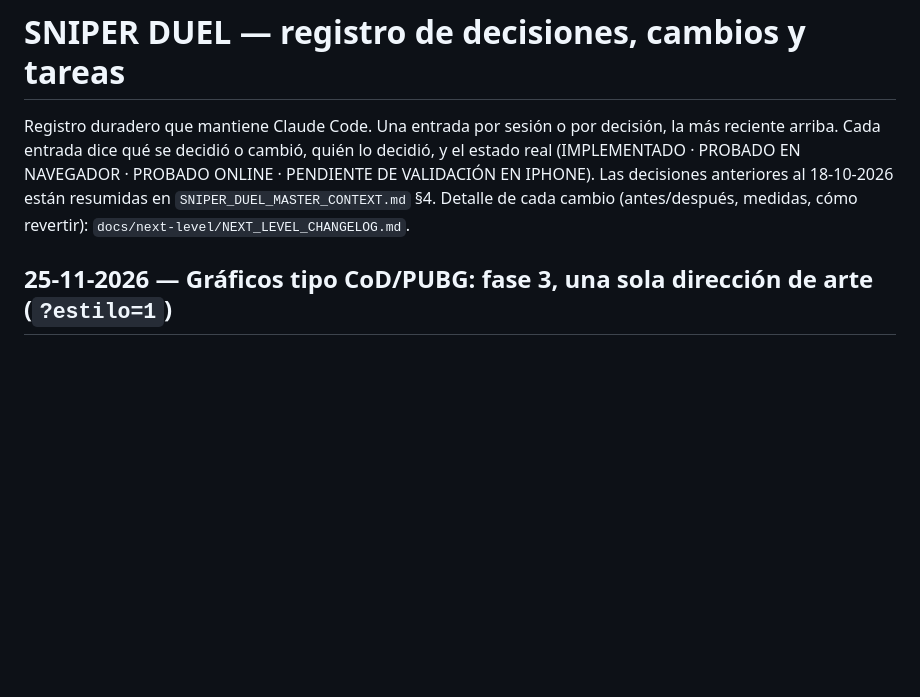
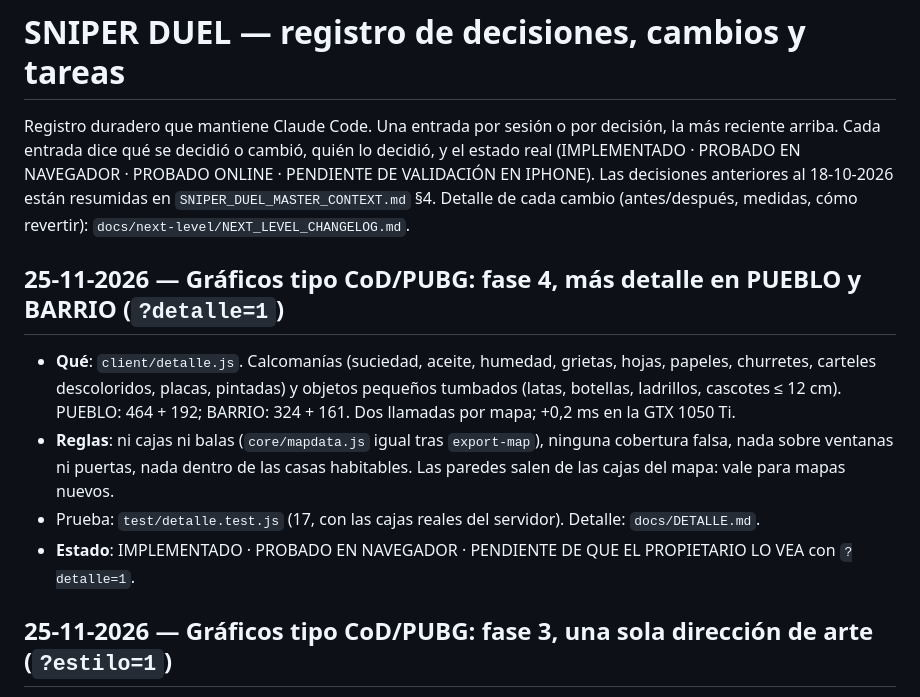
Before and after one commit to Hamza189/SNIPER-1VS1, a Markdown page: docs/claude-code/SNIPER_DUEL_DECISIONS_LOG.md, the part around the change. Drawn GitHub-style; blank space fills up the shorter version.

```diff
--- a/docs/claude-code/SNIPER_DUEL_DECISIONS_LOG.md
+++ b/docs/claude-code/SNIPER_DUEL_DECISIONS_LOG.md
@@ -5,6 +5,16 @@ Cada entrada dice qué se decidió o cambió, quién lo decidió, y el estado re
 (IMPLEMENTADO · PROBADO EN NAVEGADOR · PROBADO ONLINE · PENDIENTE DE VALIDACIÓN EN IPHONE).
 Las decisiones anteriores al 18-10-2026 están resumidas en `SNIPER_DUEL_MASTER_CONTEXT.md` §4.
 Detalle de cada cambio (antes/después, medidas, cómo revertir): `docs/next-level/NEXT_LEVEL_CHANGELOG.md`.
+
+## 25-11-2026 — Gráficos tipo CoD/PUBG: fase 4, más detalle en PUEBLO y BARRIO (`?detalle=1`)
+- **Qué**: `client/detalle.js`. Calcomanías (suciedad, aceite, humedad, grietas, hojas, papeles, churretes, carteles
+  descoloridos, placas, pintadas) y objetos pequeños tumbados (latas, botellas, ladrillos, cascotes ≤ 12 cm).
+  PUEBLO: 464 + 192; BARRIO: 324 + 161. Dos llamadas por mapa; +0,2 ms en la GTX 1050 Ti.
+- **Reglas**: ni cajas ni balas (`core/mapdata.js` igual tras `export-map`), ninguna cobertura falsa, nada sobre
+  ventanas ni puertas, nada dentro de las casas habitables. Las paredes salen de las cajas del mapa: vale para mapas
+  nuevos.
+- Prueba: `test/detalle.test.js` (17, con las cajas reales del servidor). Detalle: `docs/DETALLE.md`.
+- **Estado**: IMPLEMENTADO · PROBADO EN NAVEGADOR · PENDIENTE DE QUE EL PROPIETARIO LO VEA con `?detalle=1`.
 
 ## 25-11-2026 — Gráficos tipo CoD/PUBG: fase 3, una sola dirección de arte (`?estilo=1`)
 - **Guía** `docs/GUIA-DE-ESTILO.md`: la luz con la que se juzga todo, márgenes de color base por superficie (nunca 0 ni
```
Also changed, not shown: docs/DETALLE.md (added, +53 -0 lines), docs/claude-code/SNIPER_DUEL_TECHNICAL_ARCHITECTURE.md (+1 -0 lines), docs/img/detalle/barrio-acera.jpg (added), docs/img/detalle/barrio-calle.jpg (added), docs/img/detalle/barrio-callejon.jpg (added), docs/img/detalle/calle.jpg (added), docs/img/detalle/pueblo-esquina-oeste.jpg (added), 9 other files.
